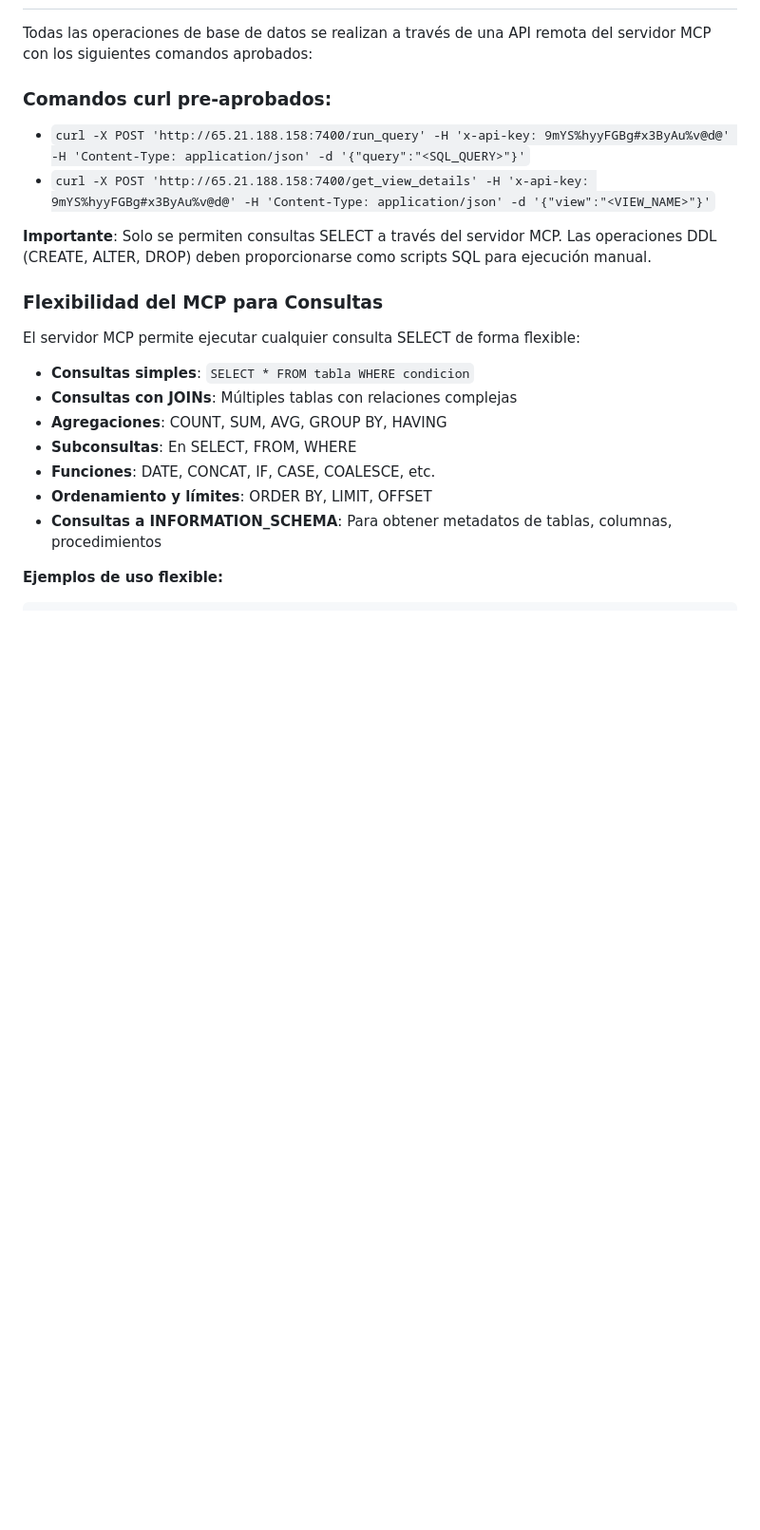
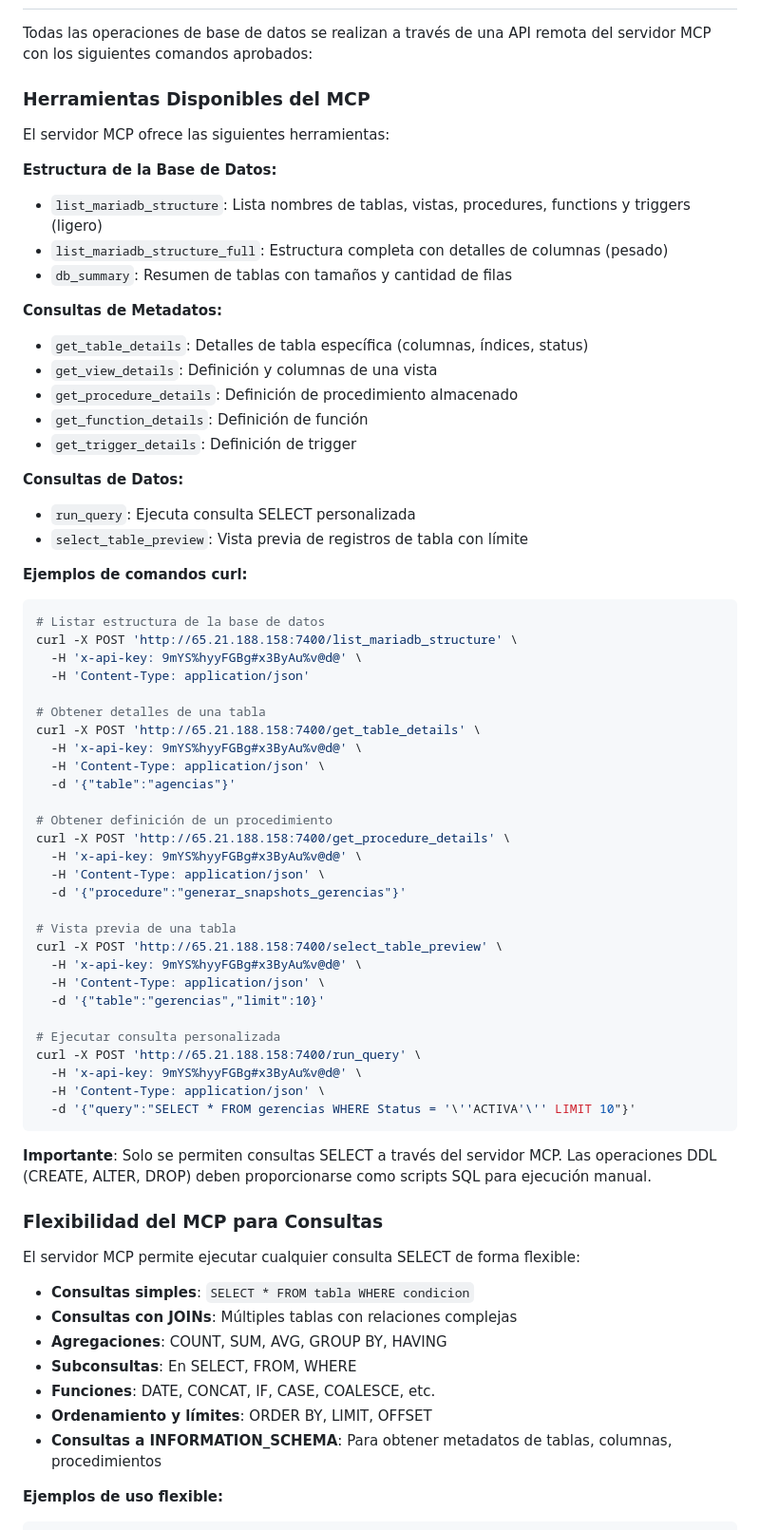
Before and after one commit to teriodev95/mcp-xpress-database-hetzner, a Markdown page: CLAUDE.md, the part around the change. Shown: that part at 95% size. GitHub-like rendering; blank space fills up the shorter version.

````diff
--- a/CLAUDE.md
+++ b/CLAUDE.md
@@ -10,9 +10,57 @@ Este repositorio contiene scripts SQL y utilidades para gestionar y consultar la
 
 Todas las operaciones de base de datos se realizan a través de una API remota del servidor MCP con los siguientes comandos aprobados:
 
-### Comandos curl pre-aprobados:
-- `curl -X POST 'http://65.21.188.158:7400/run_query' -H 'x-api-key: 9mYS%hyyFGBg#x3ByAu%v@d@' -H 'Content-Type: application/json' -d '{"query":"<SQL_QUERY>"}'`
-- `curl -X POST 'http://65.21.188.158:7400/get_view_details' -H 'x-api-key: 9mYS%hyyFGBg#x3ByAu%v@d@' -H 'Content-Type: application/json' -d '{"view":"<VIEW_NAME>"}'`
+### Herramientas Disponibles del MCP
+
+El servidor MCP ofrece las siguientes herramientas:
+
+**Estructura de la Base de Datos:**
+- `list_mariadb_structure`: Lista nombres de tablas, vistas, procedures, functions y triggers (ligero)
+- `list_mariadb_structure_full`: Estructura completa con detalles de columnas (pesado)
+- `db_summary`: Resumen de tablas con tamaños y cantidad de filas
+
+**Consultas de Metadatos:**
+- `get_table_details`: Detalles de tabla específica (columnas, índices, status)
+- `get_view_details`: Definición y columnas de una vista
+- `get_procedure_details`: Definición de procedimiento almacenado
+- `get_function_details`: Definición de función
+- `get_trigger_details`: Definición de trigger
+
+**Consultas de Datos:**
+- `run_query`: Ejecuta consulta SELECT personalizada
+- `select_table_preview`: Vista previa de registros de tabla con límite
+
+**Ejemplos de comandos curl:**
+```bash
+# Listar estructura de la base de datos
+curl -X POST 'http://65.21.188.158:7400/list_mariadb_structure' \
+  -H 'x-api-key: 9mYS%hyyFGBg#x3ByAu%v@d@' \
+  -H 'Content-Type: application/json'
+
+# Obtener detalles de una tabla
+curl -X POST 'http://65.21.188.158:7400/get_table_details' \
+  -H 'x-api-key: 9mYS%hyyFGBg#x3ByAu%v@d@' \
+  -H 'Content-Type: application/json' \
+  -d '{"table":"agencias"}'
+
+# Obtener definición de un procedimiento
+curl -X POST 'http://65.21.188.158:7400/get_procedure_details' \
+  -H 'x-api-key: 9mYS%hyyFGBg#x3ByAu%v@d@' \
+  -H 'Content-Type: application/json' \
+  -d '{"procedure":"generar_snapshots_gerencias"}'
+
+# Vista previa de una tabla
+curl -X POST 'http://65.21.188.158:7400/select_table_preview' \
+  -H 'x-api-key: 9mYS%hyyFGBg#x3ByAu%v@d@' \
+  -H 'Content-Type: application/json' \
+  -d '{"table":"gerencias","limit":10}'
+
+# Ejecutar consulta personalizada
+curl -X POST 'http://65.21.188.158:7400/run_query' \
+  -H 'x-api-key: 9mYS%hyyFGBg#x3ByAu%v@d@' \
+  -H 'Content-Type: application/json' \
+  -d '{"query":"SELECT * FROM gerencias WHERE Status = '\''ACTIVA'\'' LIMIT 10"}'
+```
 
 **Importante**: Solo se permiten consultas SELECT a través del servidor MCP. Las operaciones DDL (CREATE, ALTER, DROP) deben proporcionarse como scripts SQL para ejecución manual.
 
````
Also changed, not shown: README.md (added, +48 -0 lines).
